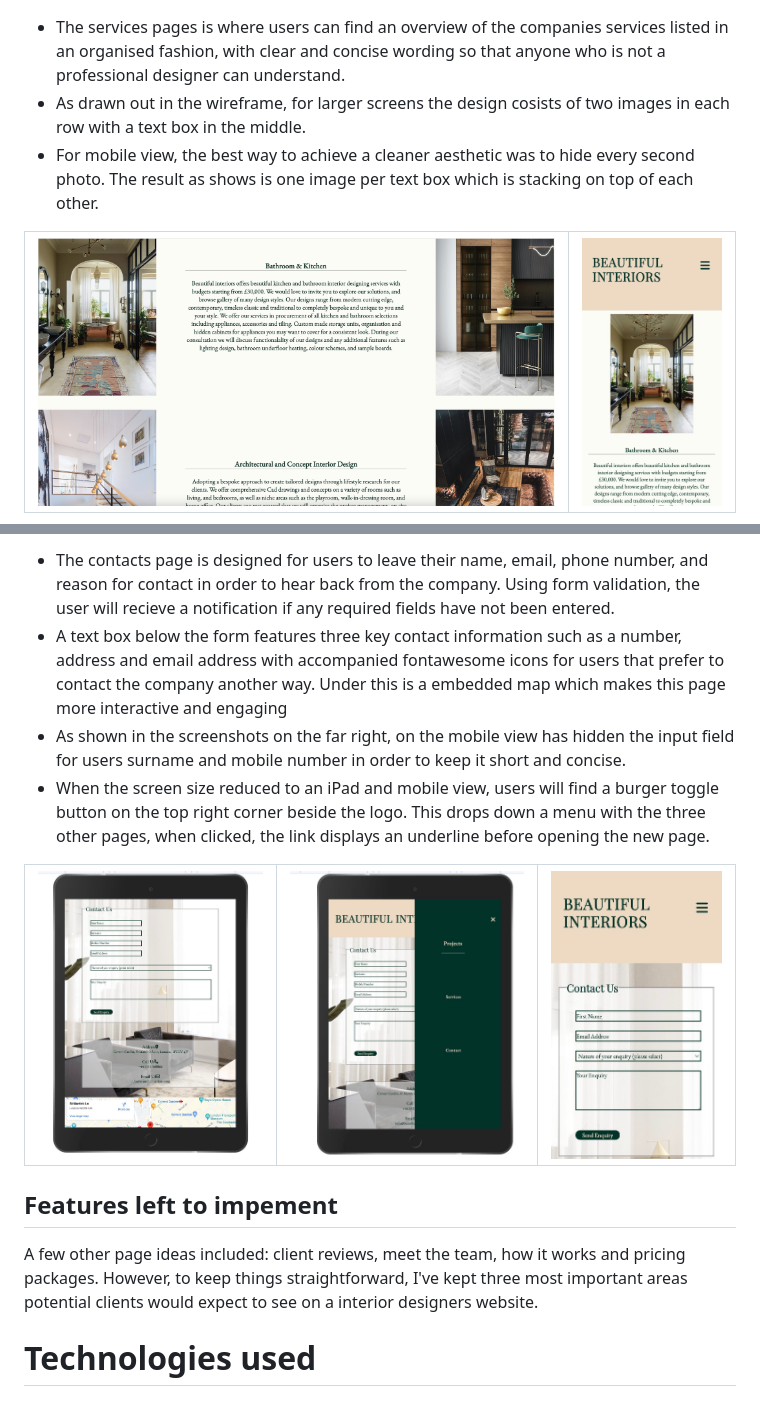
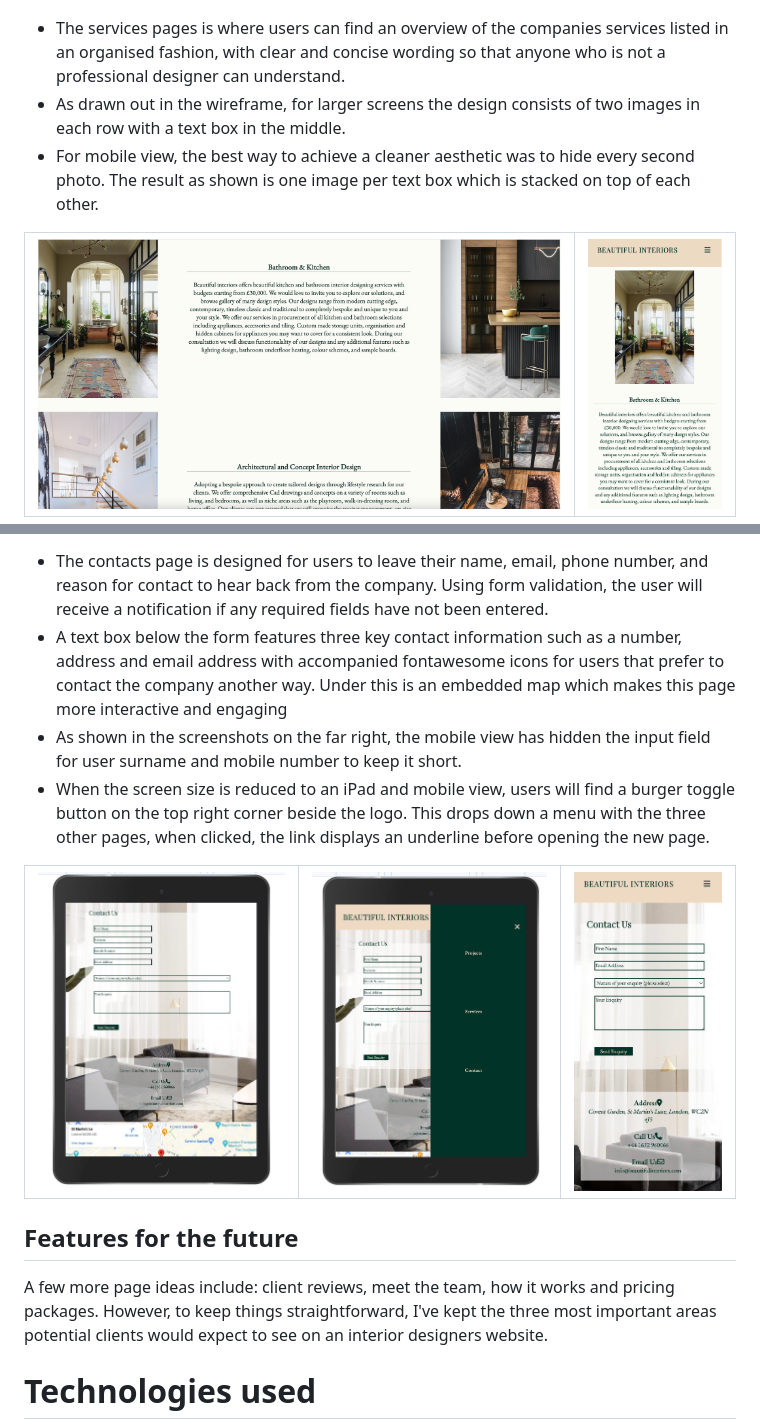
Before and after one commit to SABBAHS/beautiful-interiors, a Markdown page: README.md, 2 parts joined by grey strips. Drawn GitHub-style; pictures changed too: assets/images/contact-page.jpg, assets/images/dropdown.jpg, assets/images/mobile-contact.jpg.

Commit message:
changes to README.doc

```diff
--- a/README.md
+++ b/README.md
@@ -64,8 +64,8 @@ Prior to designing the website, I used Cacoo and Balsamic to create wireframes i
 <td><img src=assets/images/mobile-services.jpg width=100% height=auto alt="Services page as mobile view"></td>
 <ul>
 <li> The services pages is where users can find an overview of the companies services listed in an organised fashion, with clear and concise wording so that anyone who is not a professional designer can understand.</li>
-<li>As drawn out in the wireframe, for larger screens the design cosists of two images in each row with a text box in the middle.</li>
-<li> For mobile view, the best way to achieve a cleaner aesthetic was to hide every second photo. The result as shows is one image per text box which is stacking on top of each other.</li>
+<li>As drawn out in the wireframe, for larger screens the design consists of two images in each row with a text box in the middle.</li>
+<li> For mobile view, the best way to achieve a cleaner aesthetic was to hide every second photo. The result as shown is one image per text box which is stacked on top of each other.</li>
 </ul>
 </tr>
 </table>
@@ -76,17 +76,17 @@ Prior to designing the website, I used Cacoo and Balsamic to create wireframes i
 <td><img src=assets/images/dropdown.jpg width=100% height=auto alt="Contact page featuring a dropdown menu"></td>
 <td><img src=assets/images/mobile-contact.jpg width=100% height=auto alt="Contact page featured on mobile view"></td>
 <ul>
-<li> The contacts page is designed for users to leave their name, email, phone number, and reason for contact in order to hear back from the company. Using form validation, the user will recieve a notification if any required fields have not been entered.</li>
-<li>A text box below the form features three key contact information such as a number, address and email address with accompanied fontawesome icons for users that prefer to contact the company another way. Under this is a embedded map which makes this page more interactive and engaging</li>
-<li> As shown in the screenshots on the far right, on the mobile view has hidden the input field for users surname and mobile number in order to keep it short and concise.</li>
-<li>When the screen size reduced to an iPad and mobile view, users will find a burger toggle button on the top right corner beside the logo. This drops down a menu with the three other pages, when clicked, the link displays an underline before opening the new page.</li>
+<li> The contacts page is designed for users to leave their name, email, phone number, and reason for contact to hear back from the company. Using form validation, the user will receive a notification if any required fields have not been entered.</li>
+<li>A text box below the form features three key contact information such as a number, address and email address with accompanied fontawesome icons for users that prefer to contact the company another way. Under this is an embedded map which makes this page more interactive and engaging</li>
+<li> As shown in the screenshots on the far right, the mobile view has hidden the input field for user surname and mobile number to keep it short.</li>
+<li>When the screen size is reduced to an iPad and mobile view, users will find a burger toggle button on the top right corner beside the logo. This drops down a menu with the three other pages, when clicked, the link displays an underline before opening the new page.</li>
 </ul>
 </tr>
 </table>
 
-## Features left to impement
+## Features for the future
 
-A few other page ideas included: client reviews, meet the team, how it works and pricing packages. However, to keep things straightforward, I've kept three most important areas potential clients would expect to see on a interior designers website.
+A few more page ideas include: client reviews, meet the team, how it works and pricing packages. However, to keep things straightforward, I've kept the three most important areas potential clients would expect to see on an interior designers website.
 
 # Technologies used
 Languages used:
```
Also changed, not shown: other parts of README.md (+36 -28 lines).
